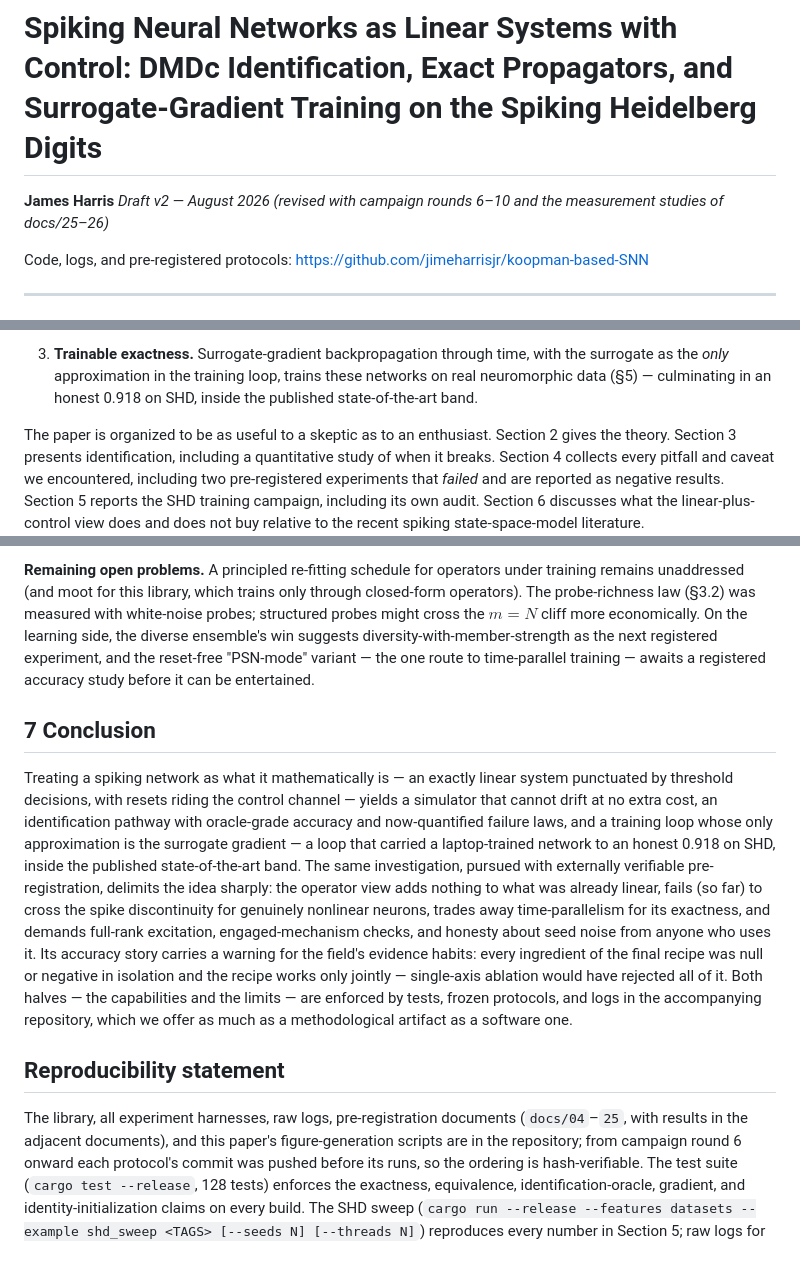
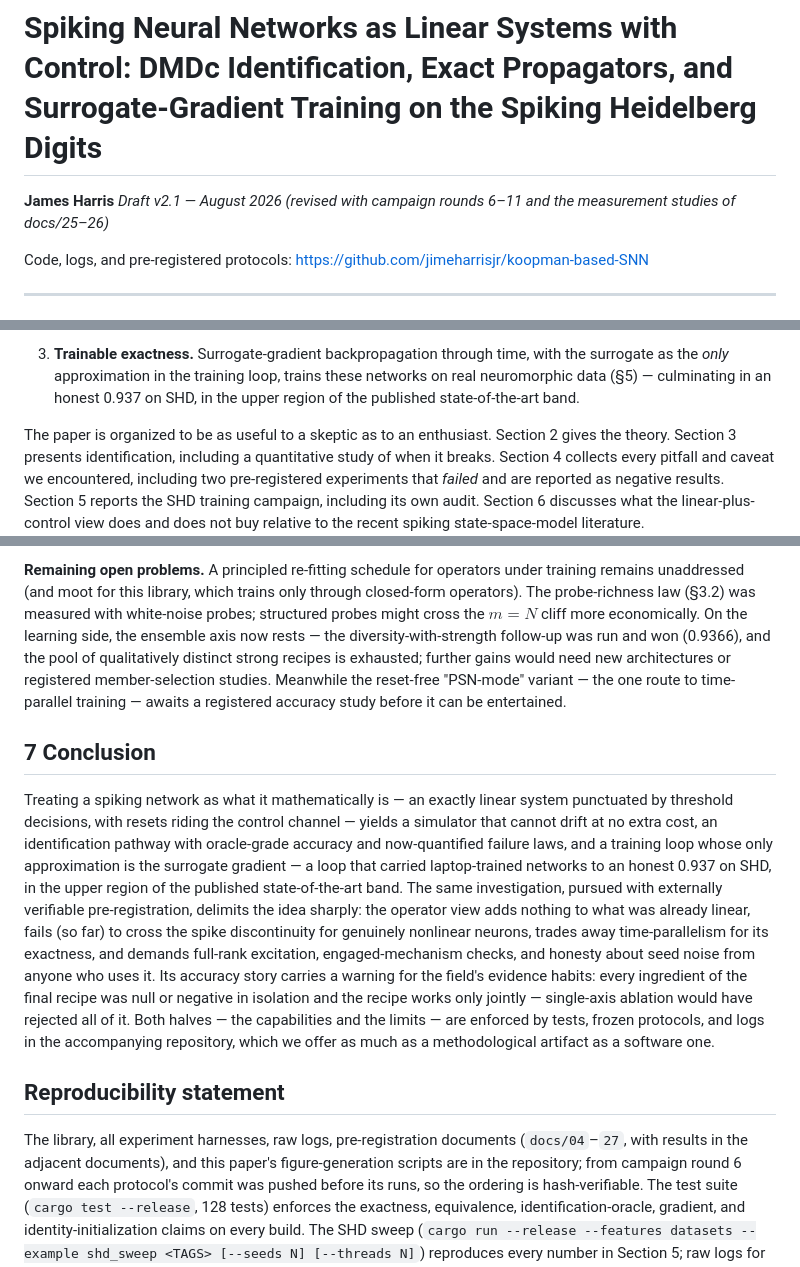
Before and after one commit to jimeharrisjr/koopman-based-SNN, a Markdown page: paper/kdmd-snn-paper.md, 3 parts joined by grey strips. Rendered like a GitHub page.

```diff
--- a/paper/kdmd-snn-paper.md
+++ b/paper/kdmd-snn-paper.md
@@ -1,7 +1,7 @@
 # Spiking Neural Networks as Linear Systems with Control: DMDc Identification, Exact Propagators, and Surrogate-Gradient Training on the Spiking Heidelberg Digits
 
 **James Harris**
-*Draft v2 — August 2026 (revised with campaign rounds 6–10 and the
+*Draft v2.1 — August 2026 (revised with campaign rounds 6–11 and the
 measurement studies of docs/25–26)*
 
 Code, logs, and pre-registered protocols: <https://github.com/jimeharrisjr/koopman-based-SNN>
@@ -93,7 +97,7 @@ follow, and each is tested in this paper:
 3. **Trainable exactness.** Surrogate-gradient backpropagation through time,
    with the surrogate as the *only* approximation in the training loop, trains
    these networks on real neuromorphic data (§5) — culminating in an honest
-   0.918 on SHD, inside the published state-of-the-art band.
+   0.937 on SHD, in the upper region of the published state-of-the-art band.
 
 The paper is organized to be as useful to a skeptic as to an enthusiast.
 Section 2 gives the theory. Section 3 presents identification, including a
@@ -850,9 +865,10 @@ engine-superiority claim is made; the recipe had home-field advantage.
 under training remains unaddressed (and moot for this library, which trains
 only through closed-form operators). The probe-richness law (§3.2) was
 measured with white-noise probes; structured probes might cross the
-$m = N$ cliff more economically. On the learning side, the diverse
-ensemble's win suggests diversity-with-member-strength as the next
-registered experiment, and the reset-free "PSN-mode" variant — the one
+$m = N$ cliff more economically. On the learning side, the ensemble axis now rests — the
+diversity-with-strength follow-up was run and won (0.9366), and the pool
+of qualitatively distinct strong recipes is exhausted; further gains would
+need new architectures or registered member-selection studies. Meanwhile the reset-free "PSN-mode" variant — the one
 route to time-parallel training — awaits a registered accuracy study
 before it can be entertained.
 
@@ -863,8 +879,8 @@ system punctuated by threshold decisions, with resets riding the control
 channel — yields a simulator that cannot drift at no extra cost, an
 identification pathway with oracle-grade accuracy and now-quantified failure
 laws, and a training loop whose only approximation is the surrogate
-gradient — a loop that carried a laptop-trained network to an honest 0.918
-on SHD, inside the published state-of-the-art band. The same investigation,
+gradient — a loop that carried laptop-trained networks to an honest 0.937
+on SHD, in the upper region of the published state-of-the-art band. The same investigation,
 pursued with externally verifiable pre-registration, delimits the idea
 sharply: the operator view adds nothing to what was already linear, fails
 (so far) to cross the spike discontinuity for genuinely nonlinear neurons,
@@ -881,7 +897,7 @@ software one.
 ## Reproducibility statement
 
 The library, all experiment harnesses, raw logs, pre-registration documents
-(`docs/04`–`25`, with results in the adjacent documents), and this paper's
+(`docs/04`–`27`, with results in the adjacent documents), and this paper's
 figure-generation scripts are in the repository; from campaign round 6
 onward each protocol's commit was pushed before its runs, so the ordering is
 hash-verifiable. The test suite (`cargo test --release`, 128 tests)
```
Also changed, not shown: other parts of paper/kdmd-snn-paper.md (+39 -24 lines), paper/figures/fig10-campaign.png, 3 other files.
